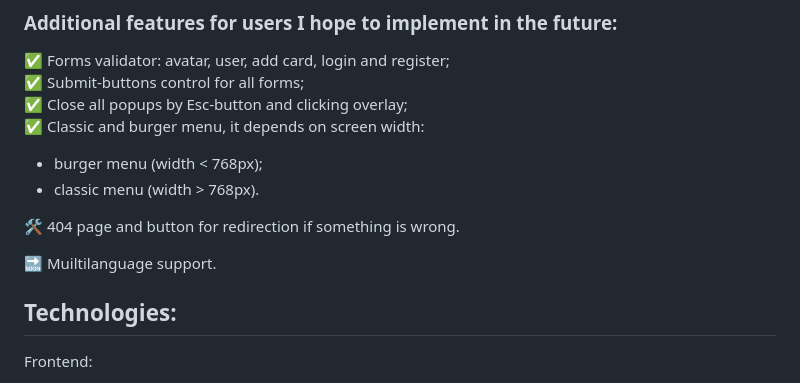
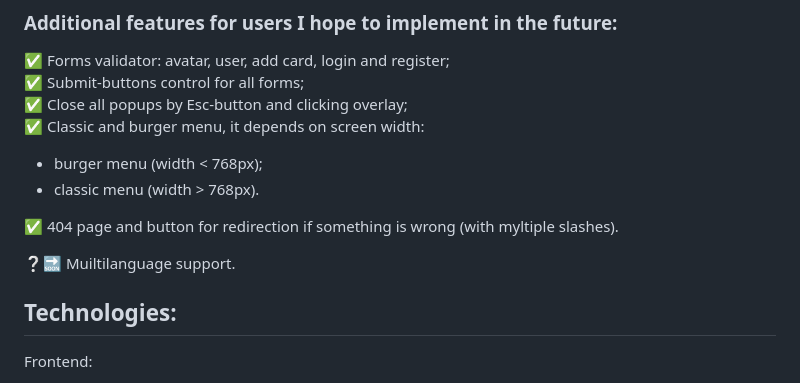
Before and after one commit to bofeof/mesto, a Markdown page: README.md, the part around the change. Rendered like a GitHub page.

Commit message:
fix: readme

```diff
--- a/README.md
+++ b/README.md
@@ -31,9 +31,9 @@ If you want to create a new user, please, use fake email(for example test@test.c
 - burger menu (width < 768px);
 - classic menu (width > 768px).
 
-🛠️ 404 page and button for redirection if something is wrong.
+✅ 404 page and button for redirection if something is wrong (with myltiple slashes).
 
-🔜 Muiltilanguage support.
+❔🔜 Muiltilanguage support.
 
 ## Technologies:
 
```
